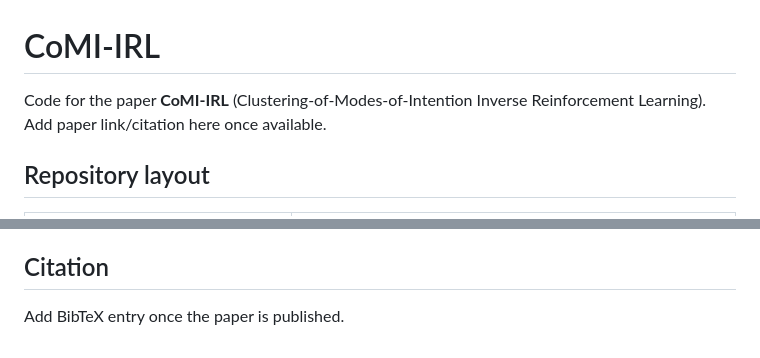
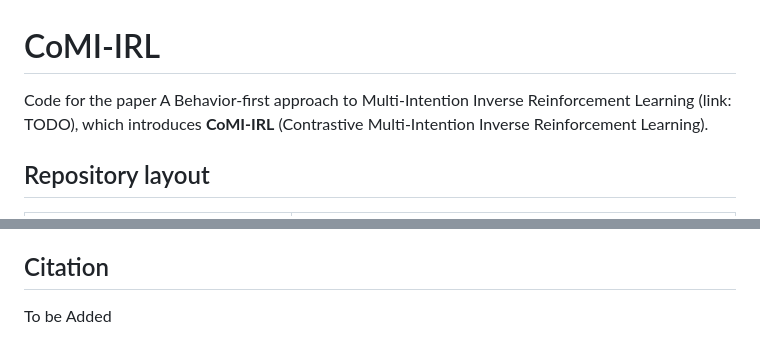
Before and after one commit to moneantonio/comi-irl, a Markdown page: README.md, 2 parts joined by grey strips. Drawn GitHub-style.

Commit message:
Revise README with updated paper title and citation
Updated the README to reflect the correct paper title and citation information.

```diff
--- a/README.md
+++ b/README.md
@@ -1,6 +1,6 @@
 # CoMI-IRL
 
-Code for the paper **CoMI-IRL** (Clustering-of-Modes-of-Intention Inverse Reinforcement Learning). Add paper link/citation here once available.
+Code for the paper A Behavior-first approach to Multi-Intention Inverse Reinforcement Learning (link: TODO), which introduces **CoMI-IRL** (Contrastive Multi-Intention Inverse Reinforcement Learning).
 
 ## Repository layout
 
@@ -97,4 +97,4 @@ Example launch scripts (`run_*.sh`) reproduce the paper's experiment sweeps —
 
 ## Citation
 
-Add BibTeX entry once the paper is published.
+To be Added
```
